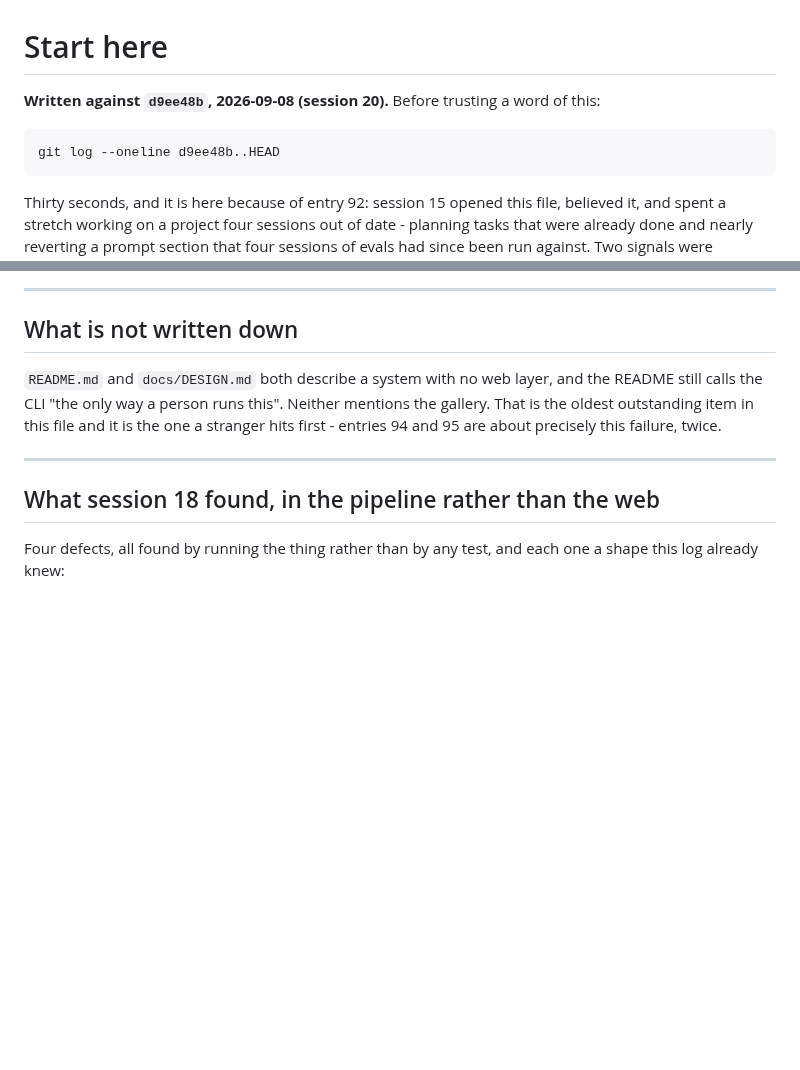
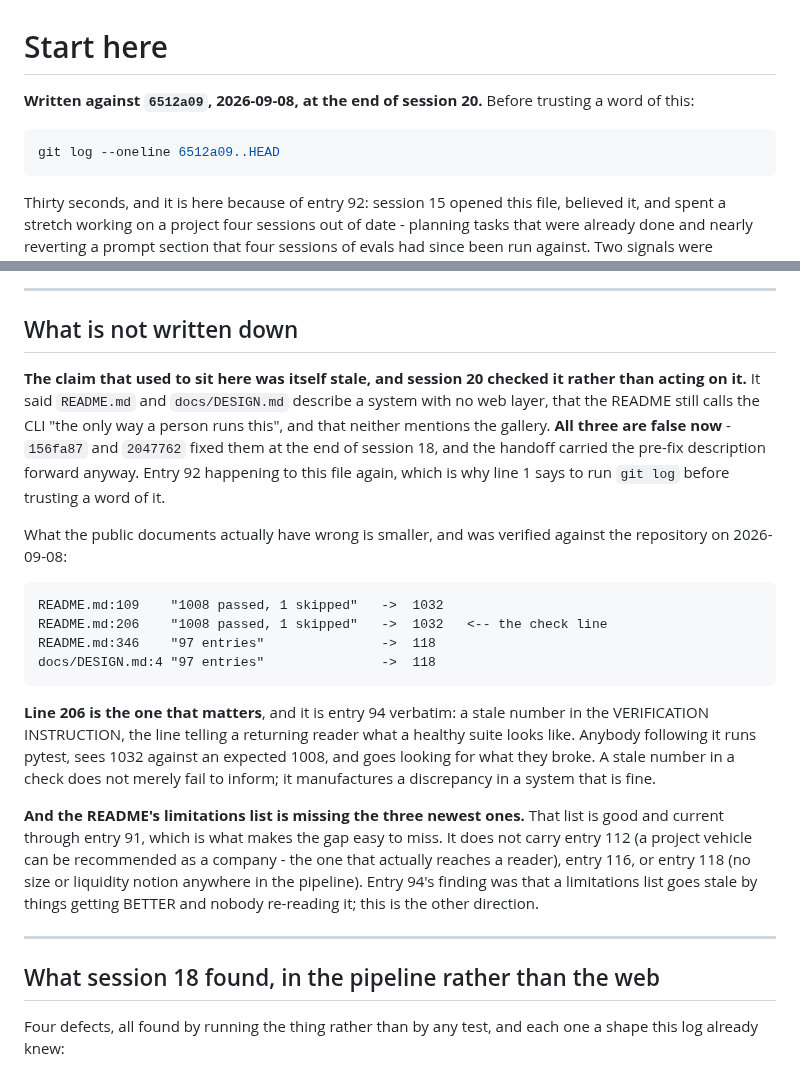
Before and after one commit to AryaPathare/ai-investment-agent, a Markdown page: NEXT_SESSION.md, 2 parts joined by grey strips. Drawn GitHub-style; blank space fills up the shorter version.

````diff
--- a/NEXT_SESSION.md
+++ b/NEXT_SESSION.md
@@ -1,10 +1,10 @@
 # Start here
 
-**Written against `d9ee48b`, 2026-09-08 (session 20).** Before trusting a word
-of this:
+**Written against `6512a09`, 2026-09-08, at the end of session 20.** Before
+trusting a word of this:
 
 ```powershell
-git log --oneline d9ee48b..HEAD
+git log --oneline 6512a09..HEAD
 ```
 
 Thirty seconds, and it is here because of entry 92: session 15 opened this file,
@@ -332,11 +396,37 @@ a restart stops visitors resuming a paused run.
 
 ## What is not written down
 
-`README.md` and `docs/DESIGN.md` both describe a system with no web layer, and
-the README still calls the CLI "the only way a person runs this". Neither
-mentions the gallery. That is the oldest outstanding item in this file and it is
-the one a stranger hits first - entries 94 and 95 are about precisely this
-failure, twice.
+**The claim that used to sit here was itself stale, and session 20 checked it
+rather than acting on it.** It said `README.md` and `docs/DESIGN.md` describe a
+system with no web layer, that the README still calls the CLI "the only way a
+person runs this", and that neither mentions the gallery. **All three are false
+now** - `156fa87` and `2047762` fixed them at the end of session 18, and the
+handoff carried the pre-fix description forward anyway. Entry 92 happening to
+this file again, which is why line 1 says to run `git log` before trusting a
+word of it.
+
+What the public documents actually have wrong is smaller, and was verified
+against the repository on 2026-09-08:
+
+    README.md:109    "1008 passed, 1 skipped"   ->  1032
+    README.md:206    "1008 passed, 1 skipped"   ->  1032   <-- the check line
+    README.md:346    "97 entries"               ->  118
+    docs/DESIGN.md:4 "97 entries"               ->  118
+
+**Line 206 is the one that matters**, and it is entry 94 verbatim: a stale
+number in the VERIFICATION INSTRUCTION, the line telling a returning reader what
+a healthy suite looks like. Anybody following it runs pytest, sees 1032 against
+an expected 1008, and goes looking for what they broke. A stale number in a
+check does not merely fail to inform; it manufactures a discrepancy in a system
+that is fine.
+
+**And the README's limitations list is missing the three newest ones.** That
+list is good and current through entry 91, which is what makes the gap easy to
+miss. It does not carry entry 112 (a project vehicle can be recommended as a
+company - the one that actually reaches a reader), entry 116, or entry 118 (no
+size or liquidity notion anywhere in the pipeline). Entry 94's finding was that
+a limitations list goes stale by things getting BETTER and nobody re-reading it;
+this is the other direction.
 
 ---
 
````
Also changed, not shown: other parts of NEXT_SESSION.md (+64 -0 lines).
